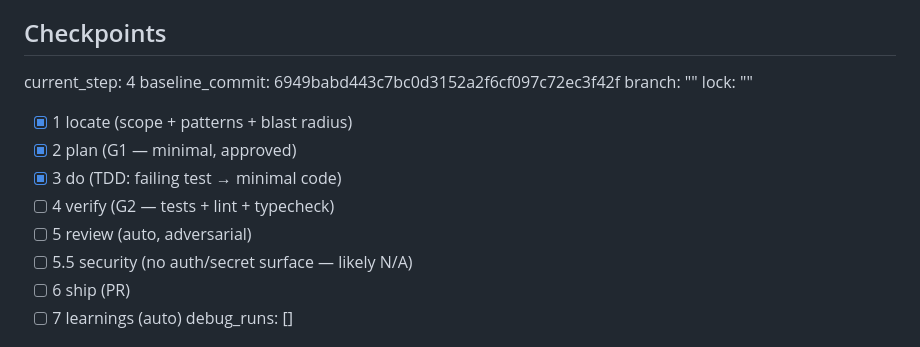
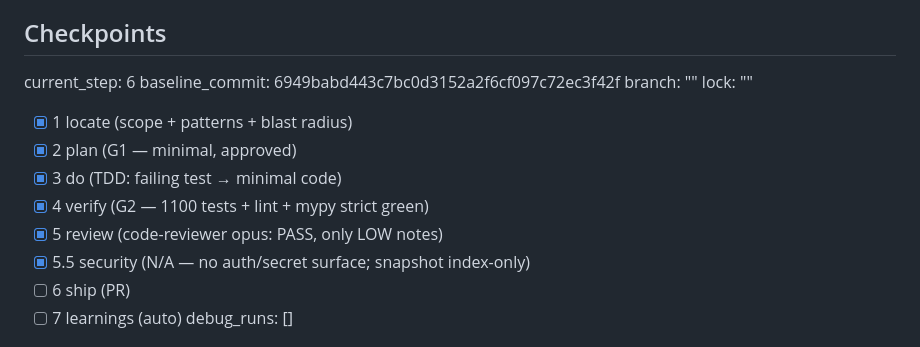
Before and after one commit to BotNet1337/trend-pulse, a Markdown page: docs/tasks/task-115-pool-health-snapshot.md, the part around the change. GitHub-like rendering.

Commit message:
docs(TASK-115): tick verify/review checkpoints + commit handoff note
Co-Authored-By: Claude Opus 4.8 (1M context) <noreply@anthropic.com>

```diff
--- a/docs/tasks/task-115-pool-health-snapshot.md
+++ b/docs/tasks/task-115-pool-health-snapshot.md
@@ -99,16 +99,16 @@ Aggregates are already emitted by `observability/pool_health.py`.
   write + TTL). Reader reason-setting covered via existing reader unit harness or a focused test.
 
 ## Checkpoints
-current_step: 4
+current_step: 6
 baseline_commit: 6949babd443c7bc0d3152a2f6cf097c72ec3f42f
 branch: ""
 lock: ""
 - [x] 1 locate (scope + patterns + blast radius)
 - [x] 2 plan (G1 — minimal, approved)
 - [x] 3 do (TDD: failing test → minimal code)
-- [ ] 4 verify (G2 — tests + lint + typecheck)
-- [ ] 5 review (auto, adversarial)
-- [ ] 5.5 security (no auth/secret surface — likely N/A)
+- [x] 4 verify (G2 — 1100 tests + lint + mypy strict green)
+- [x] 5 review (code-reviewer opus: PASS, only LOW notes)
+- [x] 5.5 security (N/A — no auth/secret surface; snapshot index-only)
 - [ ] 6 ship (PR)
 - [ ] 7 learnings (auto)
 debug_runs: []
```
Also changed, not shown: cache/tgqr-notes-task-115.md (added, +63 -0 lines).
